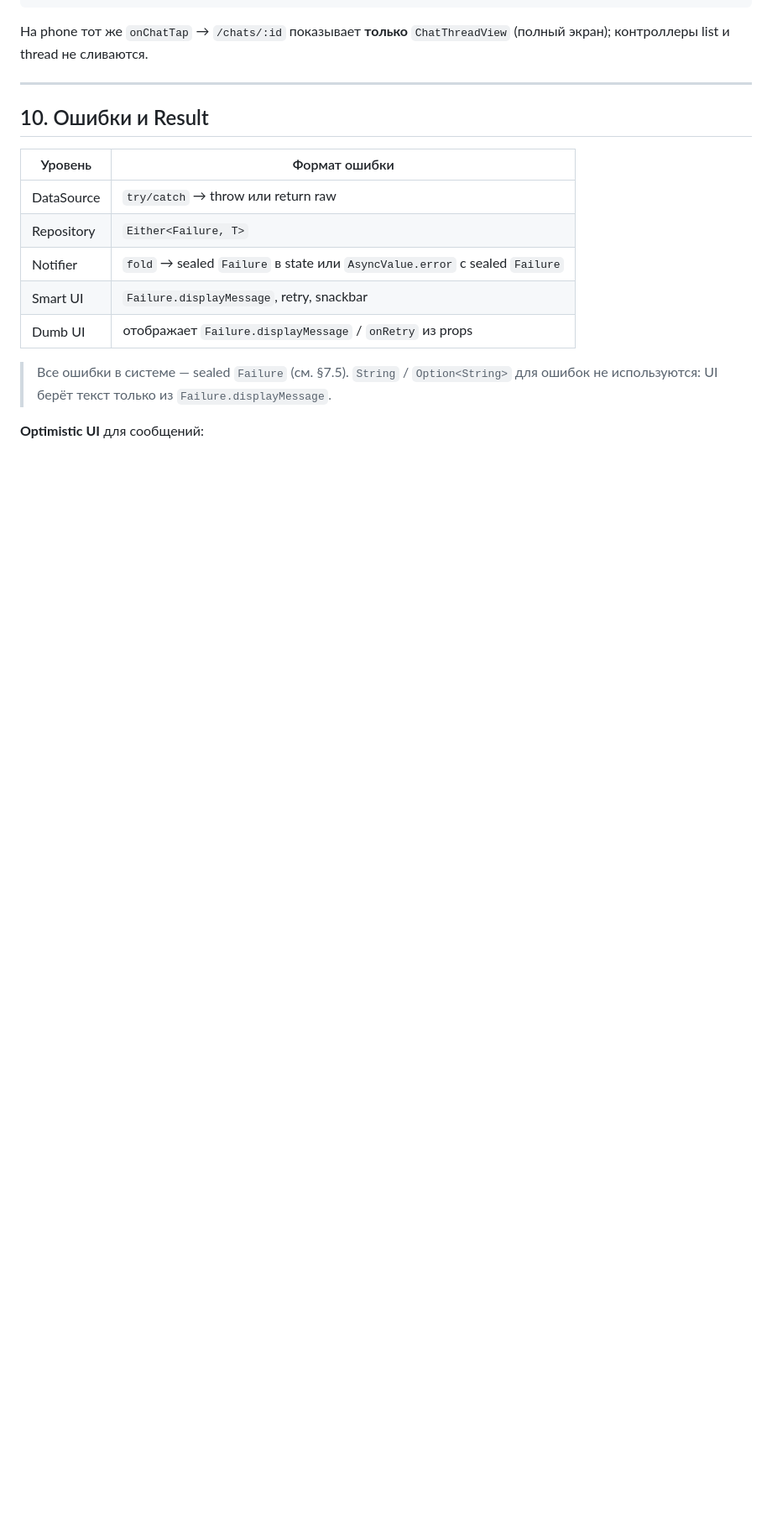
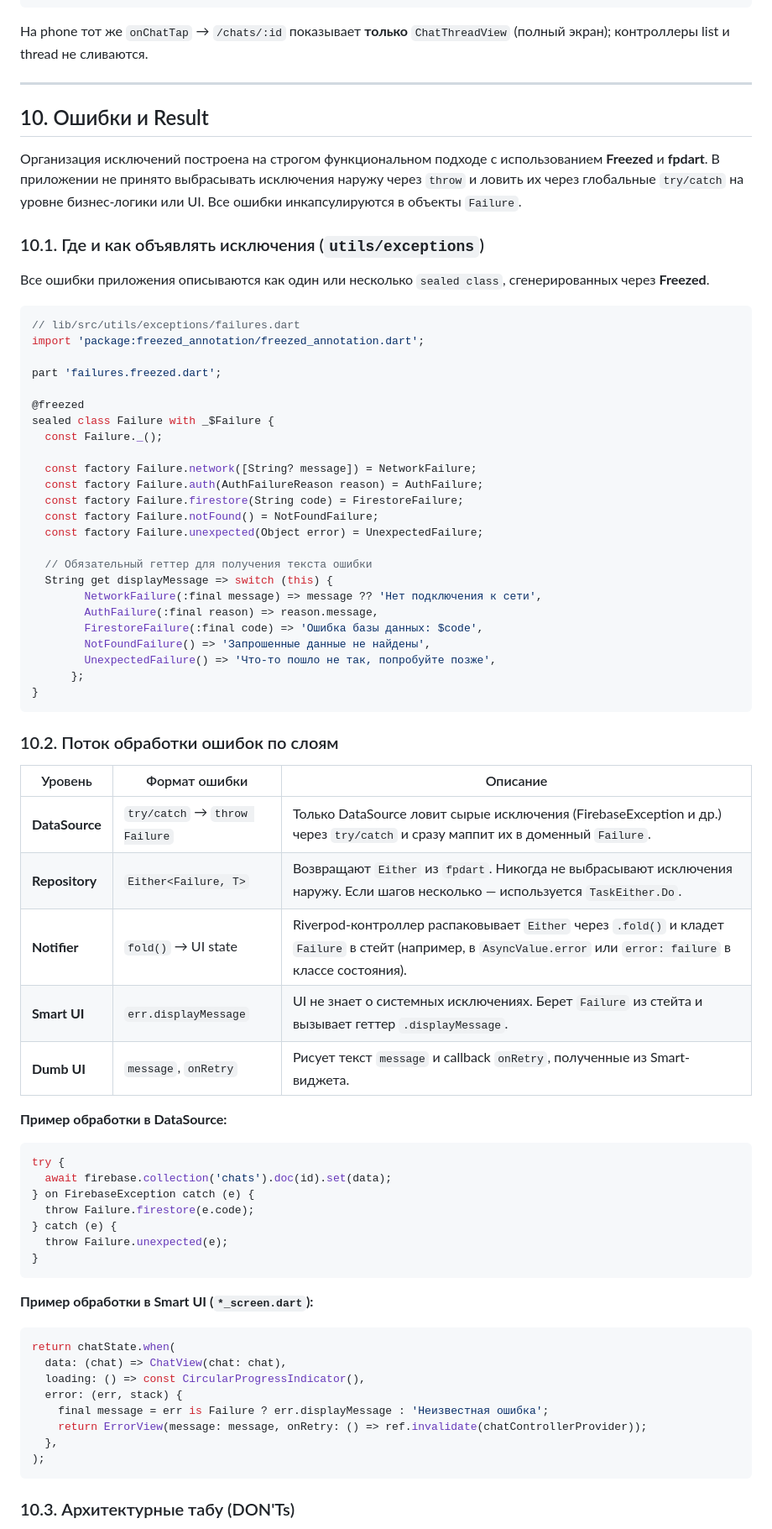
Before and after one commit to andrprg/flutter_echat, a Markdown page: docs/architecture_echat.md, the part around one of its changes. Shown at 84% size. GitHub-like rendering; blank space fills up the shorter version.

Commit message:
docs: обновление roadmap и добавление архитектурного документа echat

````diff
--- a/docs/architecture_echat.md
+++ b/docs/architecture_echat.md
@@ -1399,14 +1399,71 @@ ChatListView.onChatTap(id)                    # DUMB (подпапка chat_list
 
 ## 10. Ошибки и Result
 
-| Уровень | Формат ошибки |
-| --- | --- |
-| DataSource | `try/catch` → throw или return raw |
-| Repository | `Either<Failure, T>` |
-| Notifier | `fold` → sealed `Failure` в state или `AsyncValue.error` с sealed `Failure` |
-| Smart UI | `Failure.displayMessage`, retry, snackbar |
-| Dumb UI | отображает `Failure.displayMessage` / `onRetry` из props |
-
-> Все ошибки в системе — sealed `Failure` (см. §7.5). `String` / `Option<String>` для ошибок не используются: UI берёт текст только из `Failure.displayMessage`.
-
-**Optimistic UI** для сообщений:
+Организация исключений построена на строгом функциональном подходе с использованием **Freezed** и **fpdart**. В приложении не принято выбрасывать исключения наружу через `throw` и ловить их через глобальные `try/catch` на уровне бизнес-логики или UI. Все ошибки инкапсулируются в объекты `Failure`.
+
+### 10.1. Где и как объявлять исключения (`utils/exceptions`)
+
+Все ошибки приложения описываются как один или несколько `sealed class`, сгенерированных через **Freezed**.
+
+```dart
+// lib/src/utils/exceptions/failures.dart
+import 'package:freezed_annotation/freezed_annotation.dart';
+
+part 'failures.freezed.dart';
+
+@freezed
+sealed class Failure with _$Failure {
+  const Failure._();
+
+  const factory Failure.network([String? message]) = NetworkFailure;
+  const factory Failure.auth(AuthFailureReason reason) = AuthFailure;
+  const factory Failure.firestore(String code) = FirestoreFailure;
+  const factory Failure.notFound() = NotFoundFailure;
+  const factory Failure.unexpected(Object error) = UnexpectedFailure;
+
+  // Обязательный геттер для получения текста ошибки
+  String get displayMessage => switch (this) {
+        NetworkFailure(:final message) => message ?? 'Нет подключения к сети',
+        AuthFailure(:final reason) => reason.message,
+        FirestoreFailure(:final code) => 'Ошибка базы данных: $code',
+        NotFoundFailure() => 'Запрошенные данные не найдены',
+        UnexpectedFailure() => 'Что-то пошло не так, попробуйте позже',
+      };
+}
+```
+
+### 10.2. Поток обработки ошибок по слоям
+
+| Уровень | Формат ошибки | Описание |
+| --- | --- | --- |
+| **DataSource** | `try/catch` → `throw Failure` | Только DataSource ловит сырые исключения (FirebaseException и др.) через `try/catch` и сразу маппит их в доменный `Failure`. |
+| **Repository** | `Either<Failure, T>` | Возвращают `Either` из `fpdart`. Никогда не выбрасывают исключения наружу. Если шагов несколько — используется `TaskEither.Do`. |
+| **Notifier** | `fold()` → UI state | Riverpod-контроллер распаковывает `Either` через `.fold()` и кладет `Failure` в стейт (например, в `AsyncValue.error` или `error: failure` в классе состояния). |
+| **Smart UI** | `err.displayMessage` | UI не знает о системных исключениях. Берет `Failure` из стейта и вызывает геттер `.displayMessage`. |
+| **Dumb UI** | `message`, `onRetry` | Рисует текст `message` и callback `onRetry`, полученные из Smart-виджета. |
+
+**Пример обработки в DataSource:**
+```dart
+try {
+  await firebase.collection('chats').doc(id).set(data);
+} on FirebaseException catch (e) {
+  throw Failure.firestore(e.code);
+} catch (e) {
+  throw Failure.unexpected(e);
+}
+```
+
+**Пример обработки в Smart UI (`*_screen.dart`):**
+```dart
+return chatState.when(
+  data: (chat) => ChatView(chat: chat),
+  loading: () => const CircularProgressIndicator(),
+  error: (err, stack) {
+    final message = err is Failure ? err.displayMessage : 'Неизвестная ошибка';
+    return ErrorView(message: message, onRetry: () => ref.invalidate(chatControllerProvider));
+  },
+);
+```
+
+### 10.3. Архитектурные табу (DON'Ts)
+
````
Also changed, not shown: other parts of docs/architecture_echat.md (+5 -0 lines), docs/roadmap.md (+5 -5 lines).
